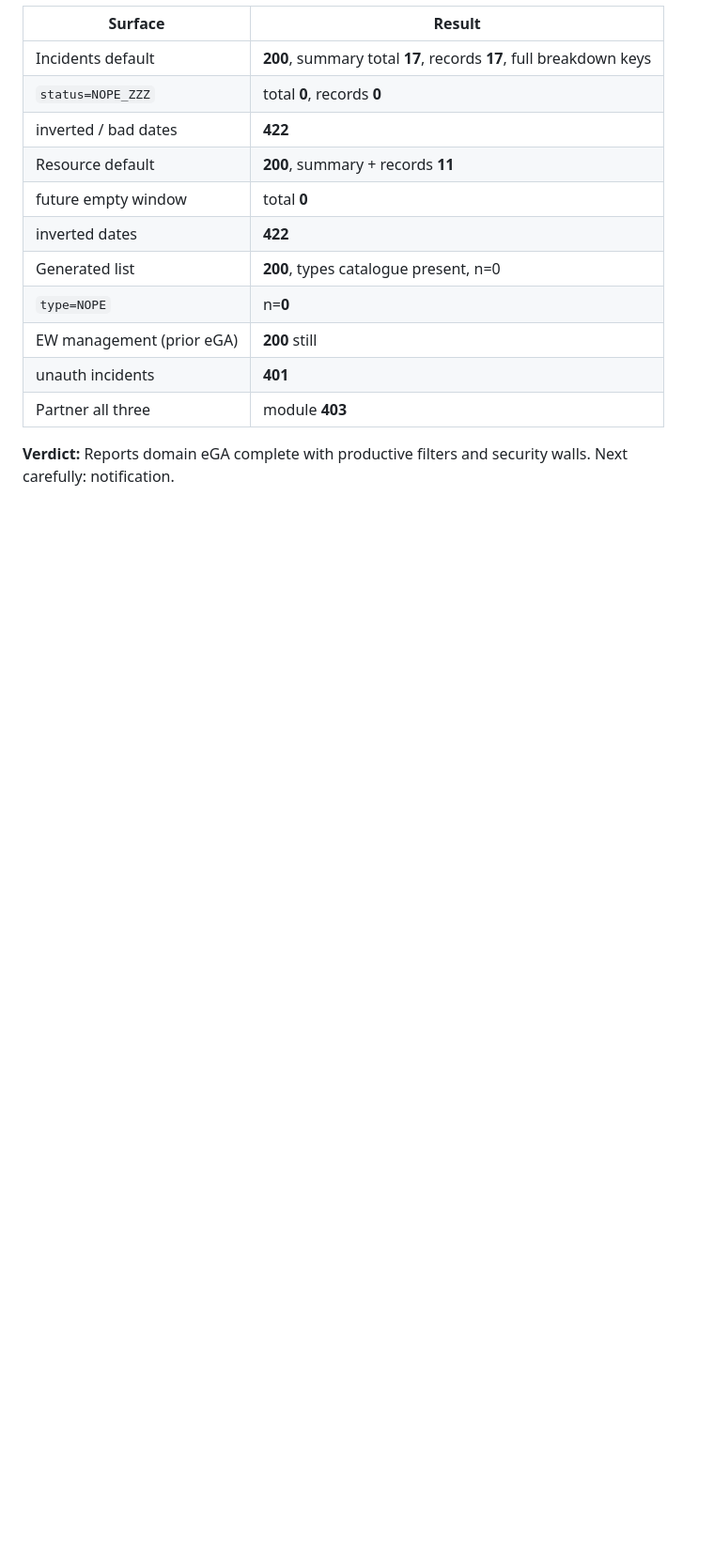
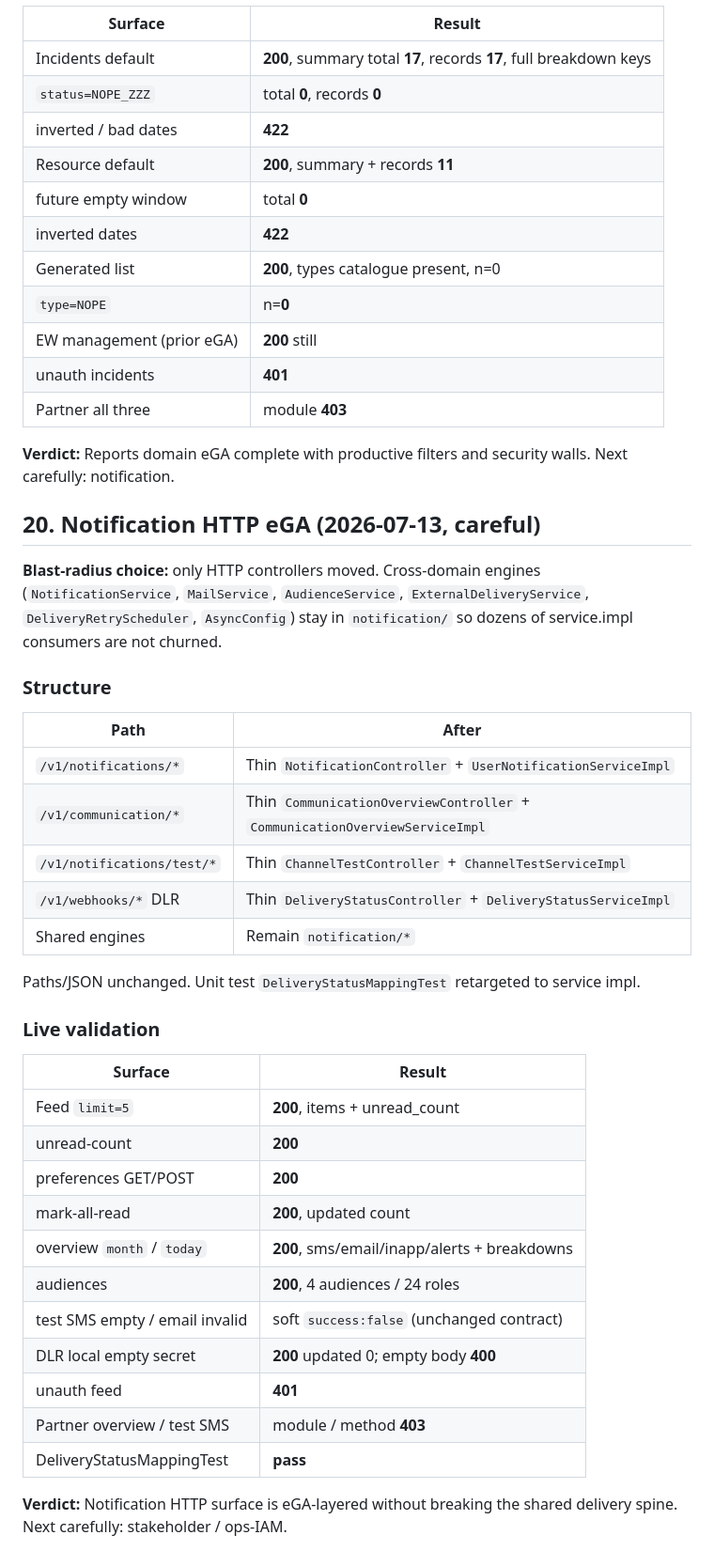
Before and after one commit to Kaijage7/e-maafa, a Markdown page: docs/EGA-DEEP-ASSESSMENT-2026-07-13.md, the part around the change. Shown at 94% size. GitHub-like rendering; blank space fills up the shorter version.

Commit message:
Document notification HTTP eGA (§20)

```diff
--- a/docs/EGA-DEEP-ASSESSMENT-2026-07-13.md
+++ b/docs/EGA-DEEP-ASSESSMENT-2026-07-13.md
@@ -572,3 +572,38 @@ Controls retained: simulation exclusion on incident/resource reports; partner/st
 | Partner all three | module **403** |
 
 **Verdict:** Reports domain eGA complete with productive filters and security walls. Next carefully: notification.
+
+
+## 20. Notification HTTP eGA (2026-07-13, careful)
+
+**Blast-radius choice:** only HTTP controllers moved. Cross-domain engines (`NotificationService`, `MailService`, `AudienceService`, `ExternalDeliveryService`, `DeliveryRetryScheduler`, `AsyncConfig`) stay in `notification/` so dozens of service.impl consumers are not churned.
+
+### Structure
+
+| Path | After |
+|------|--------|
+| `/v1/notifications/*` | Thin `NotificationController` + `UserNotificationServiceImpl` |
+| `/v1/communication/*` | Thin `CommunicationOverviewController` + `CommunicationOverviewServiceImpl` |
+| `/v1/notifications/test/*` | Thin `ChannelTestController` + `ChannelTestServiceImpl` |
+| `/v1/webhooks/*` DLR | Thin `DeliveryStatusController` + `DeliveryStatusServiceImpl` |
+| Shared engines | Remain `notification/*` |
+
+Paths/JSON unchanged. Unit test `DeliveryStatusMappingTest` retargeted to service impl.
+
+### Live validation
+
+| Surface | Result |
+|---------|--------|
+| Feed `limit=5` | **200**, items + unread_count |
+| unread-count | **200** |
+| preferences GET/POST | **200** |
+| mark-all-read | **200**, updated count |
+| overview `month` / `today` | **200**, sms/email/inapp/alerts + breakdowns |
+| audiences | **200**, 4 audiences / 24 roles |
+| test SMS empty / email invalid | soft `success:false` (unchanged contract) |
+| DLR local empty secret | **200** updated 0; empty body **400** |
+| unauth feed | **401** |
+| Partner overview / test SMS | module / method **403** |
+| DeliveryStatusMappingTest | **pass** |
+
+**Verdict:** Notification HTTP surface is eGA-layered without breaking the shared delivery spine. Next carefully: stakeholder / ops-IAM.
```
Also changed, not shown: docs/EGA-BACKEND-STRUCTURE.md (+2 -1 lines).
